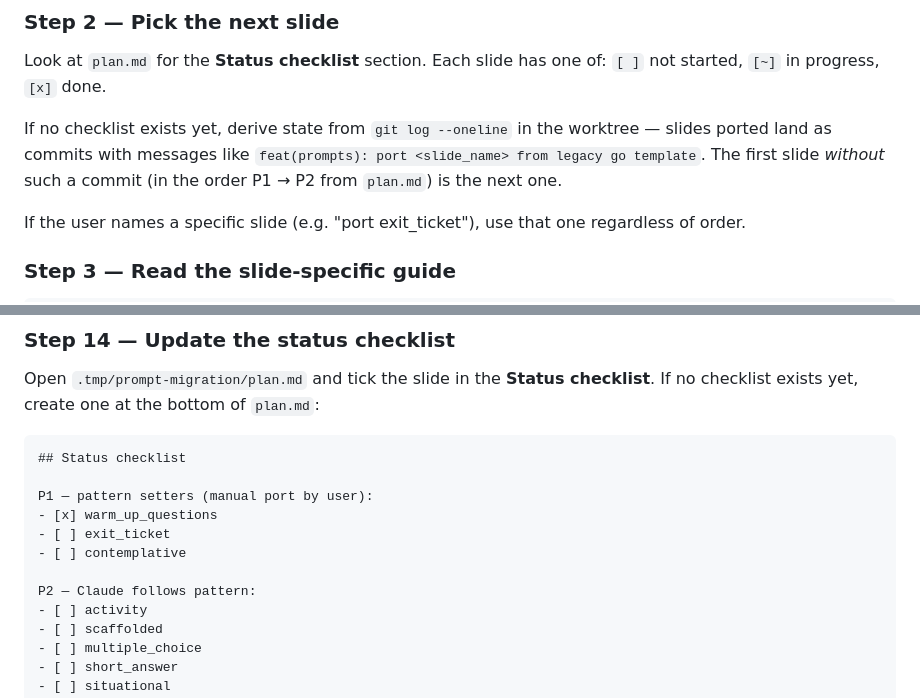
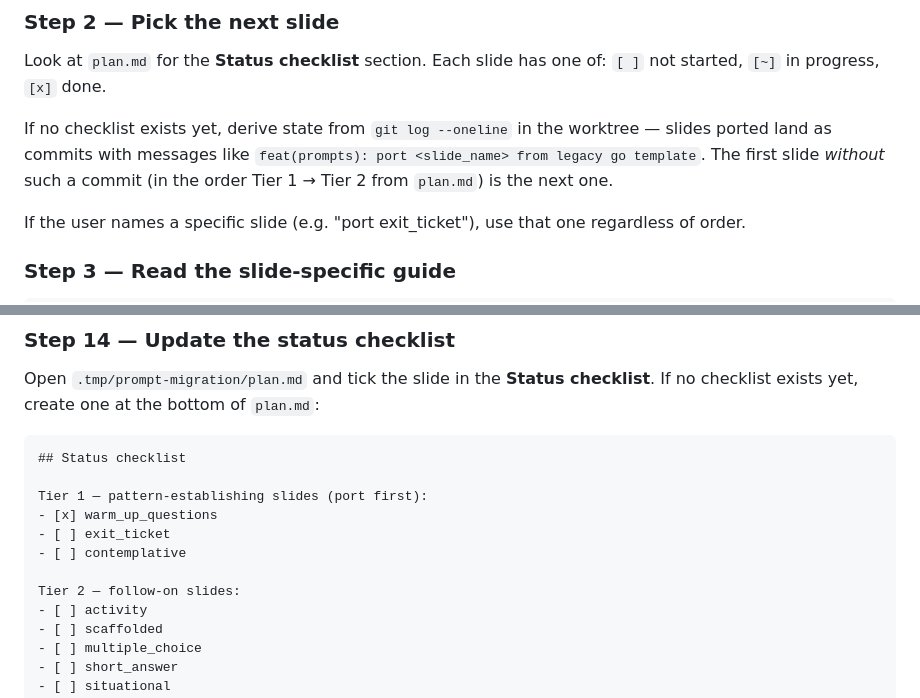
Before and after one commit to zarifaziz/agent-scripts, a Markdown page: skills/migrate-schools-prompts/SKILL.md, 2 parts joined by grey strips. GitHub-like rendering.

Commit message:
refactor(skills): drop human/AI split from migrate-schools-prompts
Renames P1/P2 (which encoded "user ports first three, Claude ports
the rest") to Tier 1/Tier 2 (process tier — pattern-establishing
slides first, follow-on slides after). The skill now drives every
slide regardless of who invokes it.

````diff
--- a/skills/migrate-schools-prompts/SKILL.md
+++ b/skills/migrate-schools-prompts/SKILL.md
@@ -52,7 +52,7 @@ Then read these files in order:
 
 Look at `plan.md` for the **Status checklist** section. Each slide has one of: `[ ]` not started, `[~]` in progress, `[x]` done.
 
-If no checklist exists yet, derive state from `git log --oneline` in the worktree — slides ported land as commits with messages like `feat(prompts): port <slide_name> from legacy go template`. The first slide *without* such a commit (in the order P1 → P2 from `plan.md`) is the next one.
+If no checklist exists yet, derive state from `git log --oneline` in the worktree — slides ported land as commits with messages like `feat(prompts): port <slide_name> from legacy go template`. The first slide *without* such a commit (in the order Tier 1 → Tier 2 from `plan.md`) is the next one.
 
 If the user names a specific slide (e.g. "port exit_ticket"), use that one regardless of order.
 
@@ -276,12 +276,12 @@ Open `.tmp/prompt-migration/plan.md` and tick the slide in the **Status checklis
 ```markdown
 ## Status checklist
 
-P1 — pattern setters (manual port by user):
+Tier 1 — pattern-establishing slides (port first):
 - [x] warm_up_questions
 - [ ] exit_ticket
 - [ ] contemplative
 
-P2 — Claude follows pattern:
+Tier 2 — follow-on slides:
 - [ ] activity
 - [ ] scaffolded
 - [ ] multiple_choice
````
